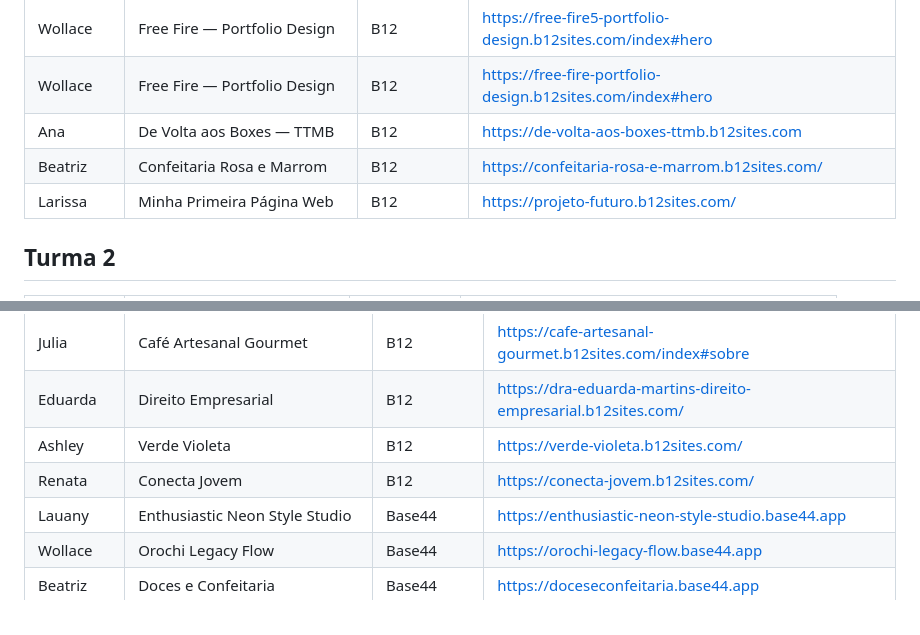
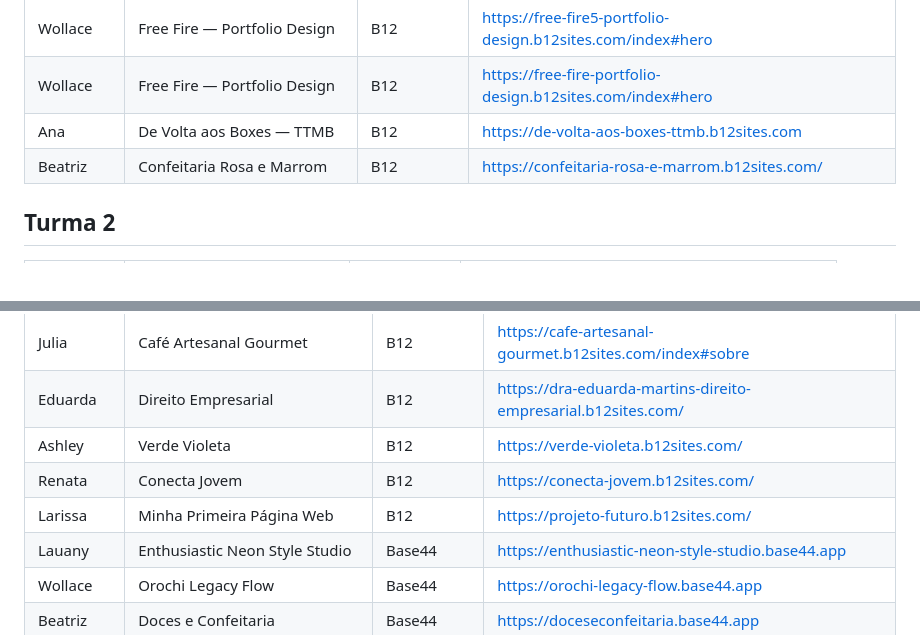
Before and after one commit to sayjinblackbelt/26_Design_Grafico, a Markdown page: docs/PORTFOLIO.md, 2 parts joined by grey strips. GitHub-like rendering.

Commit message:
Mover Larissa para Turma 3 no portfólio

```diff
--- a/docs/PORTFOLIO.md
+++ b/docs/PORTFOLIO.md
@@ -16,7 +16,6 @@ Este portfólio reúne os projetos publicados pelos educandos na atividade de cr
 | Wollace | Free Fire — Portfolio Design | B12 | https://free-fire-portfolio-design.b12sites.com/index#hero |
 | Ana | De Volta aos Boxes — TTMB | B12 | https://de-volta-aos-boxes-ttmb.b12sites.com |
 | Beatriz | Confeitaria Rosa e Marrom | B12 | https://confeitaria-rosa-e-marrom.b12sites.com/ |
-| Larissa | Minha Primeira Página Web | B12 | https://projeto-futuro.b12sites.com/ |
 
 ## Turma 2
 
@@ -41,6 +40,7 @@ Este portfólio reúne os projetos publicados pelos educandos na atividade de cr
 | Eduarda | Direito Empresarial | B12 | https://dra-eduarda-martins-direito-empresarial.b12sites.com/ |
 | Ashley | Verde Violeta | B12 | https://verde-violeta.b12sites.com/ |
 | Renata | Conecta Jovem | B12 | https://conecta-jovem.b12sites.com/ |
+| Larissa | Minha Primeira Página Web | B12 | https://projeto-futuro.b12sites.com/ |
 | Lauany | Enthusiastic Neon Style Studio | Base44 | https://enthusiastic-neon-style-studio.base44.app |
 | Wollace | Orochi Legacy Flow | Base44 | https://orochi-legacy-flow.base44.app |
 | Beatriz | Doces e Confeitaria | Base44 | https://doceseconfeitaria.base44.app |
```
